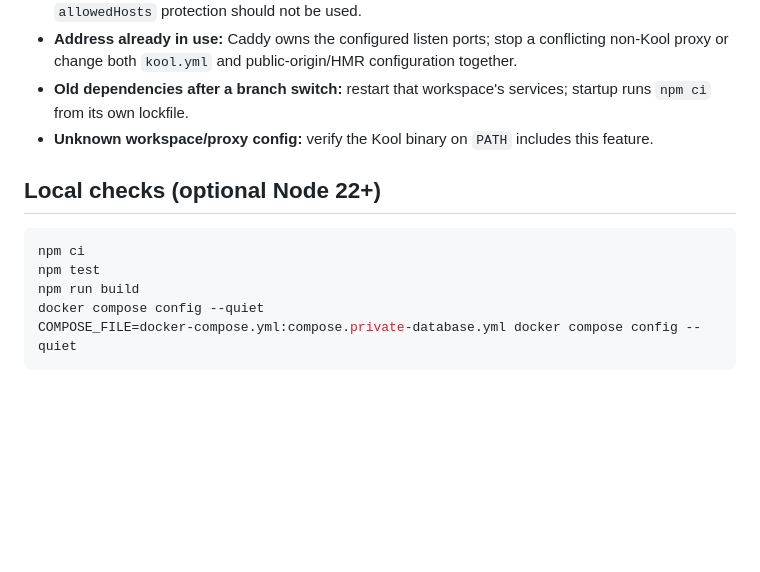
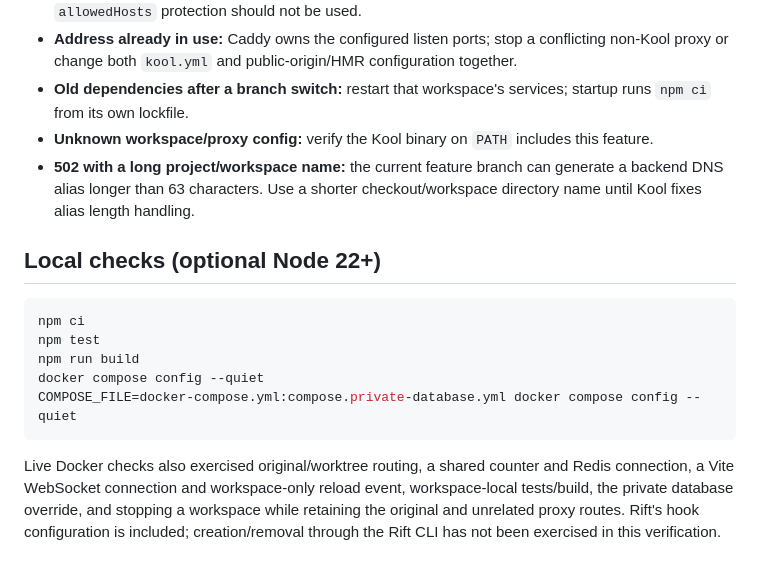
Before and after one commit to kool-dev/kool-worktree-example, a Markdown page: README.md, the part around the change. Rendered like a GitHub page; blank space fills up the shorter version.

Commit message:
Record live workspace verification and long-alias caveat

````diff
--- a/README.md
+++ b/README.md
@@ -123,6 +123,7 @@ From the original project, `kool stop` without service arguments stops its activ
 - **Address already in use:** Caddy owns the configured listen ports; stop a conflicting non-Kool proxy or change both `kool.yml` and public-origin/HMR configuration together.
 - **Old dependencies after a branch switch:** restart that workspace's services; startup runs `npm ci` from its own lockfile.
 - **Unknown workspace/proxy config:** verify the Kool binary on `PATH` includes this feature.
+- **502 with a long project/workspace name:** the current feature branch can generate a backend DNS alias longer than 63 characters. Use a shorter checkout/workspace directory name until Kool fixes alias length handling.
 
 ## Local checks (optional Node 22+)
 
@@ -133,3 +134,10 @@ npm run build
 docker compose config --quiet
 COMPOSE_FILE=docker-compose.yml:compose.private-database.yml docker compose config --quiet
 ```
+
+Live Docker checks also exercised original/worktree routing, a shared counter and
+Redis connection, a Vite WebSocket connection and workspace-only reload event,
+workspace-local tests/build, the private database override, and stopping a
+workspace while retaining the original and unrelated proxy routes. Rift's hook
+configuration is included; creation/removal through the Rift CLI has not been
+exercised in this verification.
````
